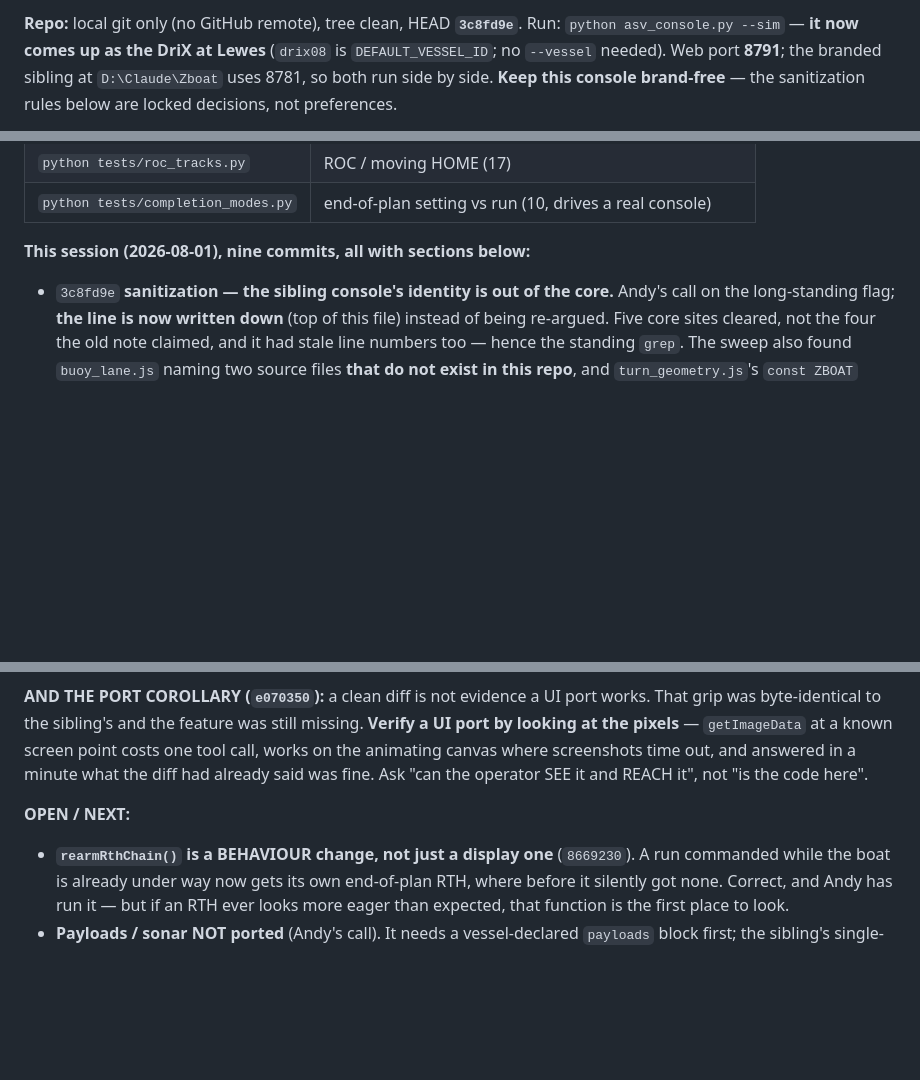
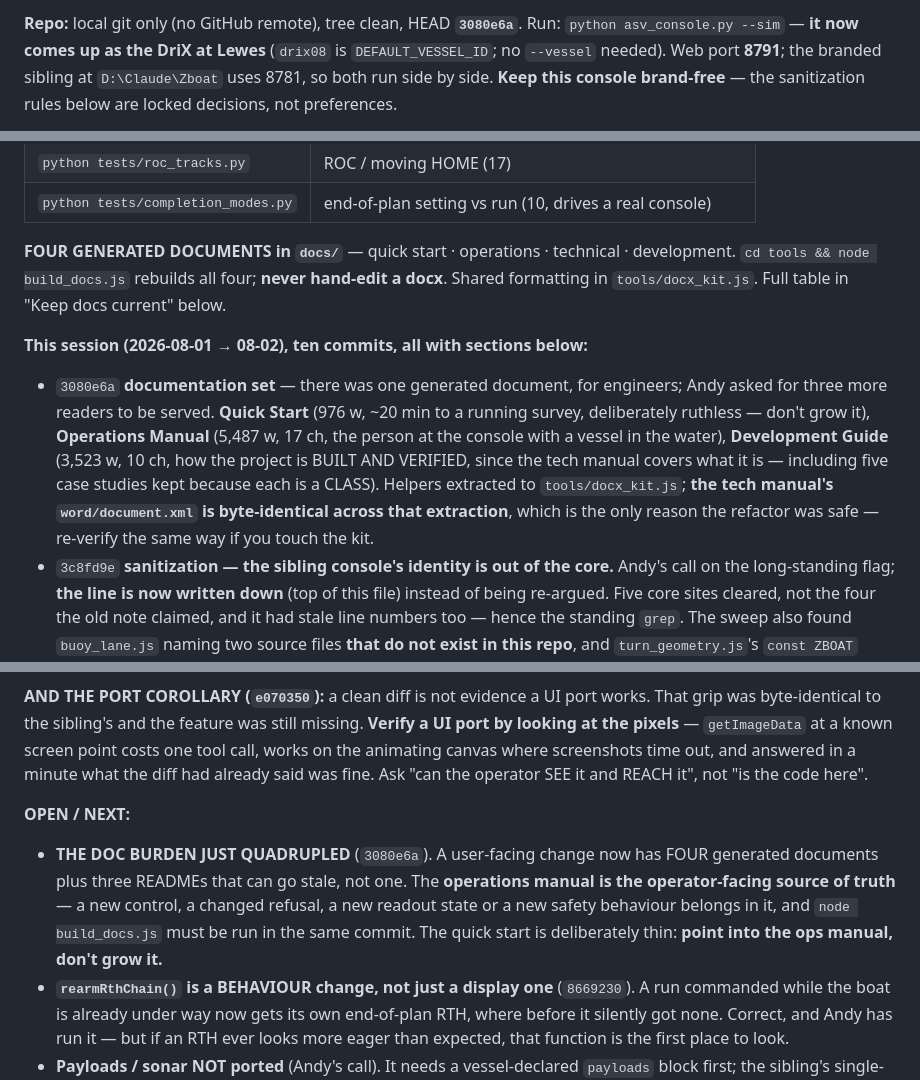
Before and after one commit to AndyMcLeod/ASV-Console, a Markdown page: CLAUDE.md, 3 parts joined by grey strips. GitHub-like rendering; blank space fills up the shorter version.

Commit message:
CLAUDE.md: refresh the START HERE handoff
HEAD 3c8fd9e -> 3080e6a, ten commits, and the 3080e6a entry added. The handoff
heading now spans 2026-08-01 -> 08-02, since the session ran across both.

Adds a pointer to the four generated documents and the one command that rebuilds
them, because a fresh context window would otherwise find docs/ and have no idea
they are generated or how.

Puts THE DOC BURDEN at the top of OPEN / NEXT, which is the real consequence of
that commit and the thing most likely to rot: a user-facing change now has four
generated documents plus three READMEs that can go stale rather than one. Names the
operations manual as the operator-facing source of truth so it is obvious where a
new control or refusal belongs, and records that the quick start is deliberately
thin - the failure mode for that document is someone helpfully growing it.

Also carries the docx_kit byte-identical check into the handoff, so anyone touching
the shared formatting knows there is a way to prove they did no harm.

Co-Authored-By: Claude Opus 5 <noreply@anthropic.com>

```diff
--- a/CLAUDE.md
+++ b/CLAUDE.md
@@ -28,5 +28,5 @@ extension. Don't "finish the job" by scrubbing the maintainer notes.
 
-**Repo:** local git only (no GitHub remote), tree clean, HEAD **`3c8fd9e`**. Run:
+**Repo:** local git only (no GitHub remote), tree clean, HEAD **`3080e6a`**. Run:
 `python asv_console.py --sim` — **it now comes up as the DriX at Lewes** (`drix08` is
 `DEFAULT_VESSEL_ID`; no `--vessel` needed). Web port **8791**; the branded sibling at
 `D:\Claude\Zboat` uses 8781, so both run side by side. **Keep this console brand-free**
@@ -48,7 +48,19 @@ change to what they cover, and treat "harness crashed" as loudly as "check faile
 | `python tests/roc_tracks.py` | ROC / moving HOME (17) |
 | `python tests/completion_modes.py` | end-of-plan setting vs run (10, drives a real console) |
 
-**This session (2026-08-01), nine commits, all with sections below:**
+**FOUR GENERATED DOCUMENTS in `docs/`** — quick start · operations · technical · development.
+`cd tools && node build_docs.js` rebuilds all four; **never hand-edit a docx**. Shared
+formatting in `tools/docx_kit.js`. Full table in "Keep docs current" below.
+
+**This session (2026-08-01 → 08-02), ten commits, all with sections below:**
+- `3080e6a` **documentation set** — there was one generated document, for engineers; Andy
+  asked for three more readers to be served. **Quick Start** (976 w, ~20 min to a running
+  survey, deliberately ruthless — don't grow it), **Operations Manual** (5,487 w, 17 ch, the
+  person at the console with a vessel in the water), **Development Guide** (3,523 w, 10 ch,
+  how the project is BUILT AND VERIFIED, since the tech manual covers what it is — including
+  five case studies kept because each is a CLASS). Helpers extracted to `tools/docx_kit.js`;
+  **the tech manual's `word/document.xml` is byte-identical across that extraction**, which
+  is the only reason the refactor was safe — re-verify the same way if you touch the kit.
 - `3c8fd9e` **sanitization — the sibling console's identity is out of the core.** Andy's call
   on the long-standing flag; **the line is now written down** (top of this file) instead of
   being re-argued. Five core sites cleared, not the four the old note claimed, and it had
@@ -115,6 +127,11 @@ what the diff had already said was fine. Ask "can the operator SEE it and REACH
 "is the code here".
 
 **OPEN / NEXT:**
+- **THE DOC BURDEN JUST QUADRUPLED** (`3080e6a`). A user-facing change now has FOUR generated
+  documents plus three READMEs that can go stale, not one. The **operations manual is the
+  operator-facing source of truth** — a new control, a changed refusal, a new readout state
+  or a new safety behaviour belongs in it, and `node build_docs.js` must be run in the same
+  commit. The quick start is deliberately thin: **point into the ops manual, don't grow it.**
 - **`rearmRthChain()` is a BEHAVIOUR change, not just a display one** (`8669230`). A run
   commanded while the boat is already under way now gets its own end-of-plan RTH, where
   before it silently got none. Correct, and Andy has run it — but if an RTH ever looks
```
Also changed, not shown: other parts of CLAUDE.md (+1 -1 lines).
